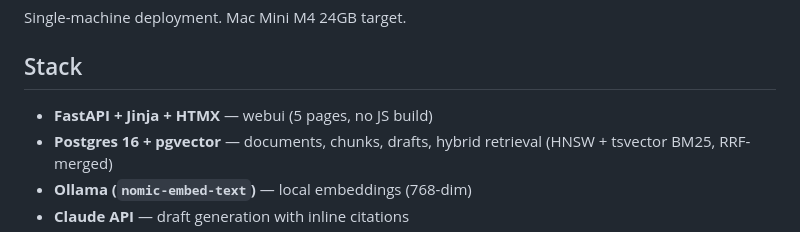
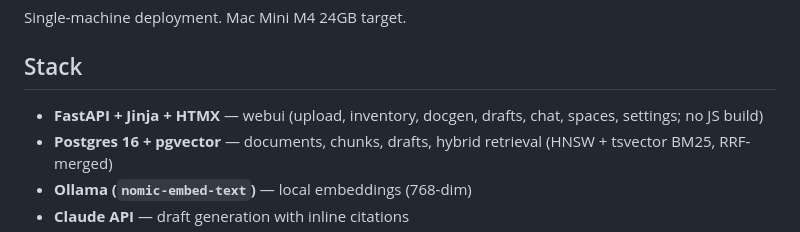
Before and after one commit to sureshakula/openbrain-rag, a Markdown page: README.md, the part around the change. Rendered like a GitHub page.

Commit message:
docs: list all 7 webui pages in stack line

```diff
--- a/README.md
+++ b/README.md
@@ -6,7 +6,7 @@ Single-machine deployment. Mac Mini M4 24GB target.
 
 ## Stack
 
-- **FastAPI + Jinja + HTMX** — webui (5 pages, no JS build)
+- **FastAPI + Jinja + HTMX** — webui (upload, inventory, docgen, drafts, chat, spaces, settings; no JS build)
 - **Postgres 16 + pgvector** — documents, chunks, drafts, hybrid retrieval (HNSW + tsvector BM25, RRF-merged)
 - **Ollama (`nomic-embed-text`)** — local embeddings (768-dim)
 - **Claude API** — draft generation with inline citations
```
